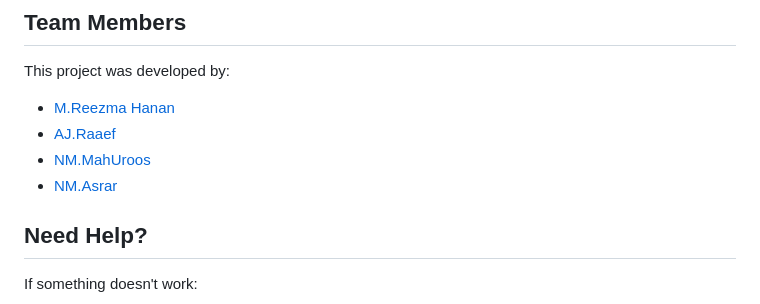
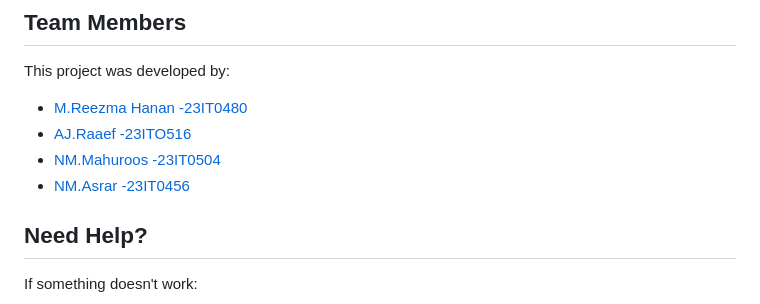
Before and after one commit to reezmahanan/BookNest, a Markdown page: README.md, the part around the change. Drawn GitHub-style.

Commit message:
Revise team members section with IDs
Updated team member names and IDs in the README.

```diff
--- a/README.md
+++ b/README.md
@@ -212,10 +212,10 @@ This project covers:
 ## Team Members
 
 This project was developed by:
-- [M.Reezma Hanan](https://github.com/reezmahanan)
-- [AJ.Raaef](https://github.com/AJRaaef)
-- [NM.MahUroos](https://github.com/Mahroos03)
-- [NM.Asrar](https://github.com/asrarDev-tech)
+- [M.Reezma Hanan -23IT0480](https://github.com/reezmahanan)
+- [AJ.Raaef -23ITO516](https://github.com/AJRaaef)
+- [NM.Mahuroos -23IT0504](https://github.com/Mahroos03)
+- [NM.Asrar -23IT0456](https://github.com/asrarDev-tech)
 
 ## Need Help?
 
```
